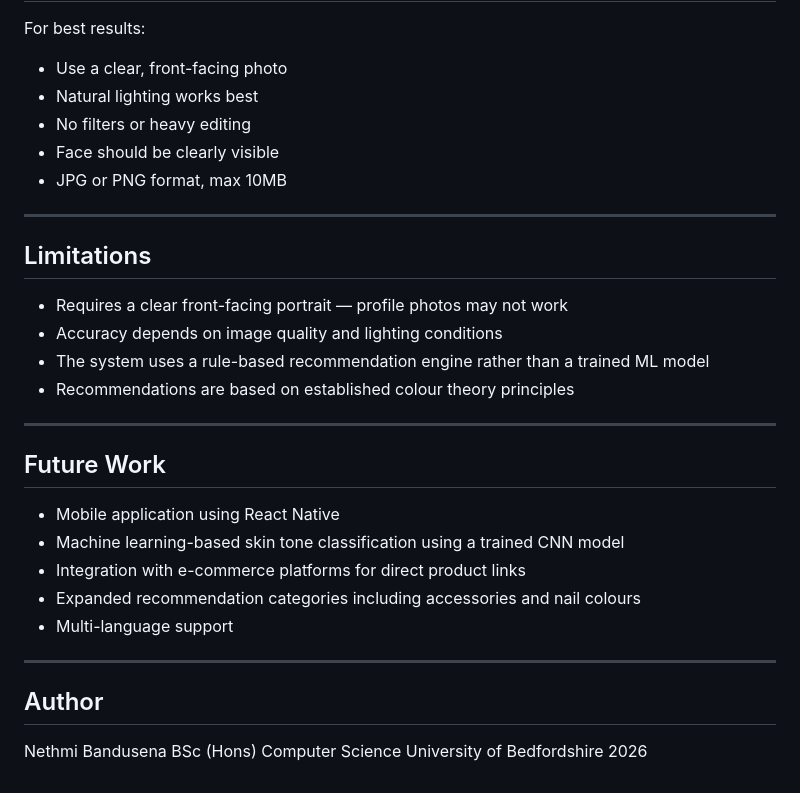
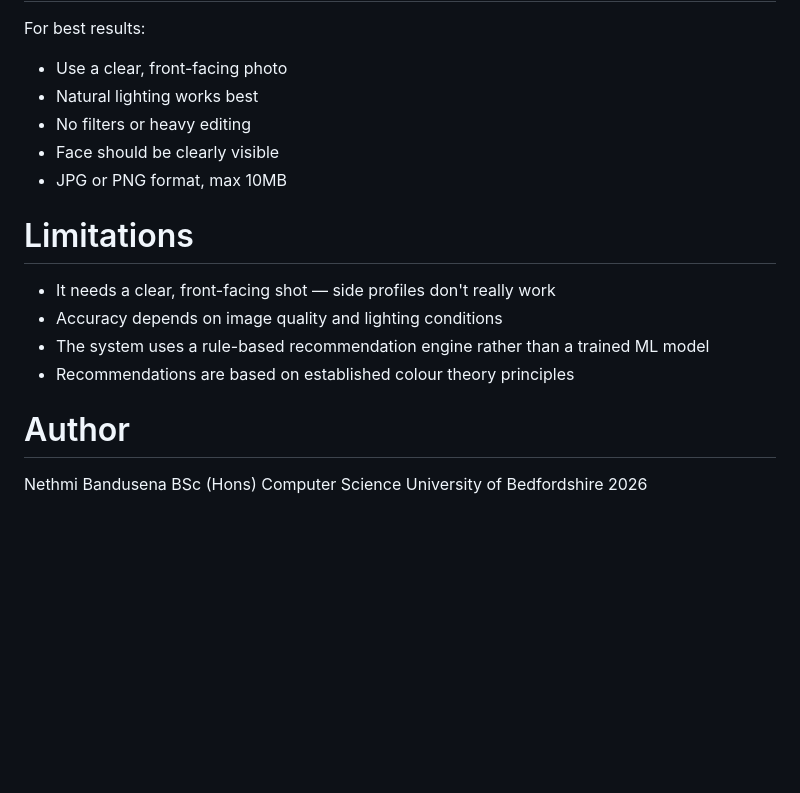
Before and after one commit to Nethii/tonematch, a Markdown page: README.md, the part around one of its changes. GitHub-like rendering; blank space fills up the shorter version.

```diff
--- a/README.md
+++ b/README.md
@@ -199,28 +185,16 @@ For best results:
 - Face should be clearly visible
 - JPG or PNG format, max 10MB
 
----
 
-## Limitations
+# Limitations
 
-- Requires a clear front-facing portrait — profile photos may not work
+- It needs a clear, front-facing shot — side profiles don't really work
 - Accuracy depends on image quality and lighting conditions
 - The system uses a rule-based recommendation engine rather than a trained ML model
 - Recommendations are based on established colour theory principles
 
----
 
-## Future Work
-
-- Mobile application using React Native
-- Machine learning-based skin tone classification using a trained CNN model
-- Integration with e-commerce platforms for direct product links
-- Expanded recommendation categories including accessories and nail colours
-- Multi-language support
-
----
-
-## Author
+# Author
 
 Nethmi Bandusena
 BSc (Hons) Computer Science
```
Also changed, not shown: other parts of README.md (+54 -68 lines).
